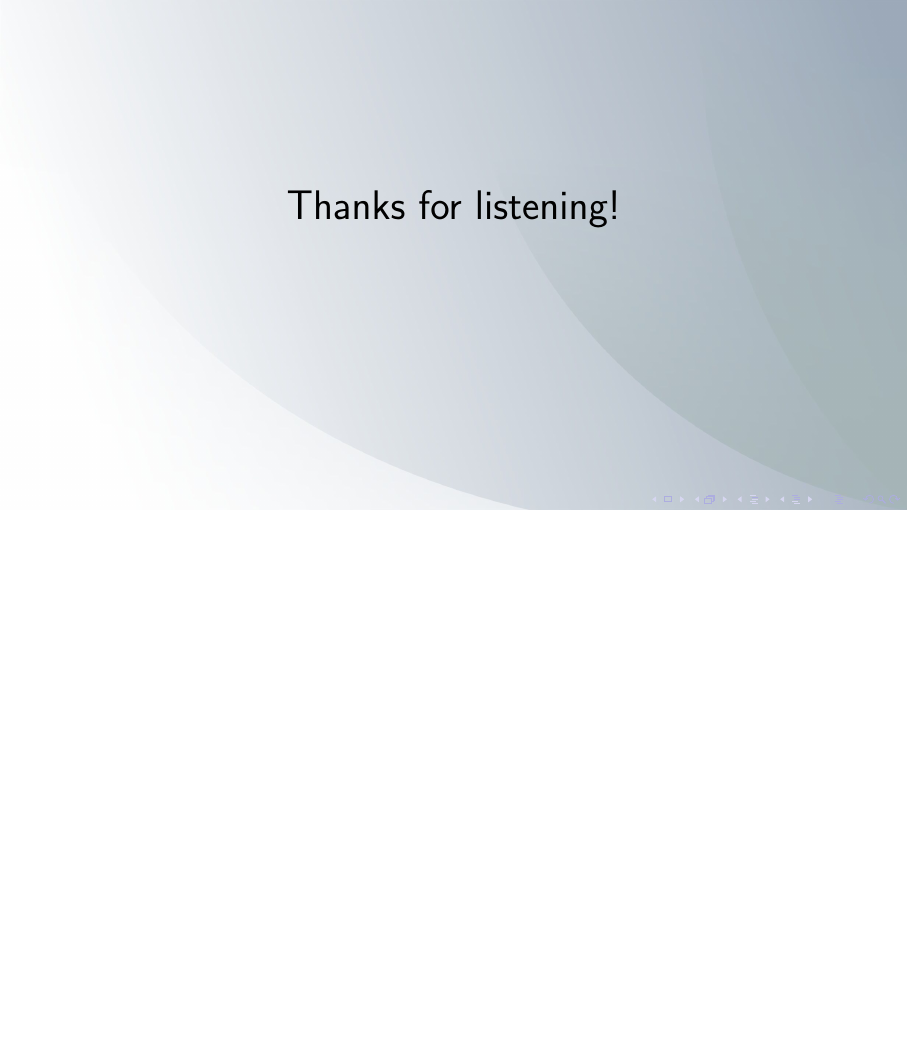
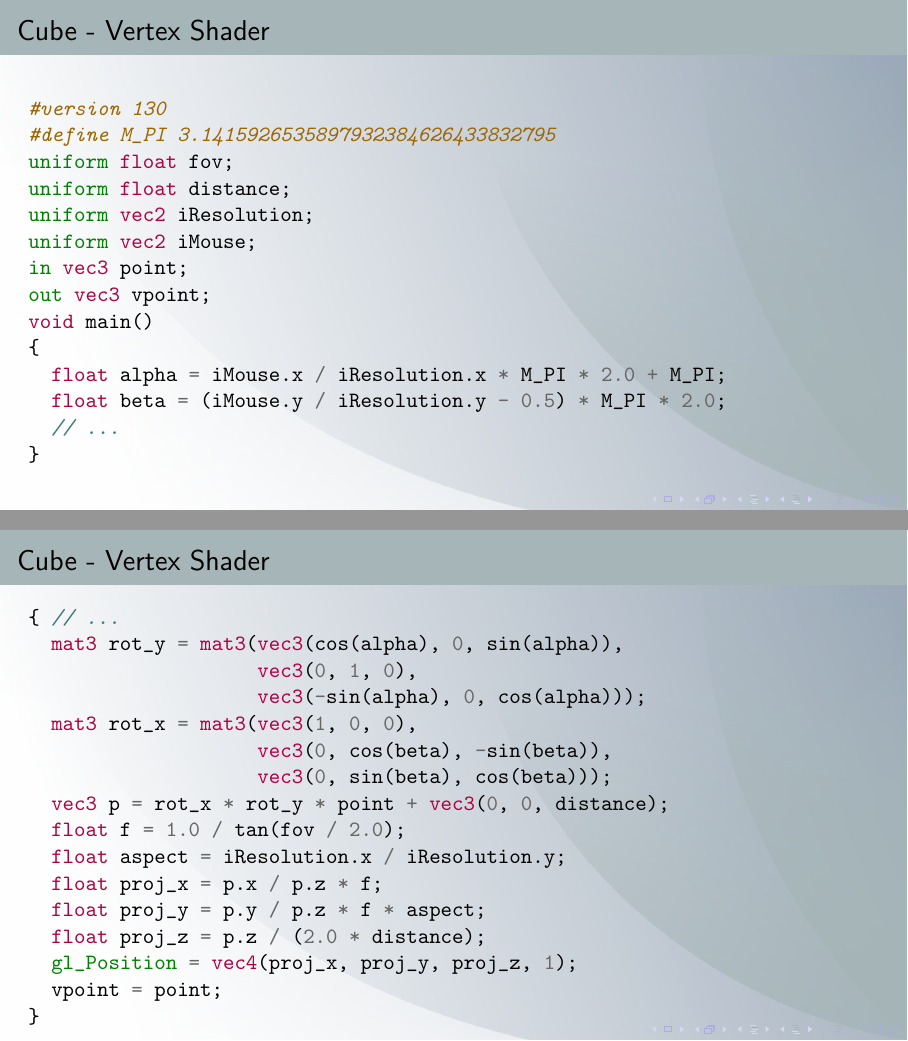
Before and after one commit to wedesoft/macroexpand-noj-lwjgl-talk, LaTeX slides (clojure-lwjgl.tex): page 34 of 34 before the commit and pages 34 and 35 of 36 after it, the two joined at a grey line, the shorter picture padded with empty space. Compiled offline with pdfLaTeX.

Commit message:
Add vertex shader for cube

```diff
--- a/clojure-lwjgl.tex
+++ b/clojure-lwjgl.tex
@@ -269,3 +269,6 @@
   \pdfbookmark[1]{Single Quad}{quad}
   \pdfbookmark[2]{Vertex Shader}{quadvertex}
   \frametitle{Single Quad {-} Vertex Shader}
+  \begin{minted}[]{glsl}
+#version 130
+in vec3 point;
@@ -561,6 +573,49 @@ void main()
   \end{minted}
 \end{frame}
 
+\begin{frame}[fragile]
+  \pdfbookmark[2]{Vertex Shader}{cubevertex}
+  \frametitle{Cube {-} Vertex Shader}
+  \begin{minted}[]{glsl}
+#version 130
+#define M_PI 3.1415926535897932384626433832795
+uniform float fov;
+uniform float distance;
+uniform vec2 iResolution;
+uniform vec2 iMouse;
+in vec3 point;
+out vec3 vpoint;
+void main()
+{
+  float alpha = iMouse.x / iResolution.x * M_PI * 2.0 + M_PI;
+  float beta = (iMouse.y / iResolution.y - 0.5) * M_PI * 2.0;
+  // ...
+}
+  \end{minted}
+\end{frame}
+
+\begin{frame}[fragile]
+  \frametitle{Cube {-} Vertex Shader}
+  \begin{minted}[]{glsl}
+{ // ...
+  mat3 rot_y = mat3(vec3(cos(alpha), 0, sin(alpha)),
+                    vec3(0, 1, 0),
+                    vec3(-sin(alpha), 0, cos(alpha)));
+  mat3 rot_x = mat3(vec3(1, 0, 0),
+                    vec3(0, cos(beta), -sin(beta)),
+                    vec3(0, sin(beta), cos(beta)));
+  vec3 p = rot_x * rot_y * point + vec3(0, 0, distance);
+  float f = 1.0 / tan(fov / 2.0);
+  float aspect = iResolution.x / iResolution.y;
+  float proj_x = p.x / p.z * f;
+  float proj_y = p.y / p.z * f * aspect;
+  float proj_z = p.z / (2.0 * distance);
+  gl_Position = vec4(proj_x, proj_y, proj_z, 1);
+  vpoint = point;
+}
+  \end{minted}
+\end{frame}
+
 \begin{frame}
   \pdfbookmark[1]{questions}{questions}
   \begin{center}
```
Also changed, not shown: clojure-lwjgl.tex (33 more changed lines), 1 other file.
